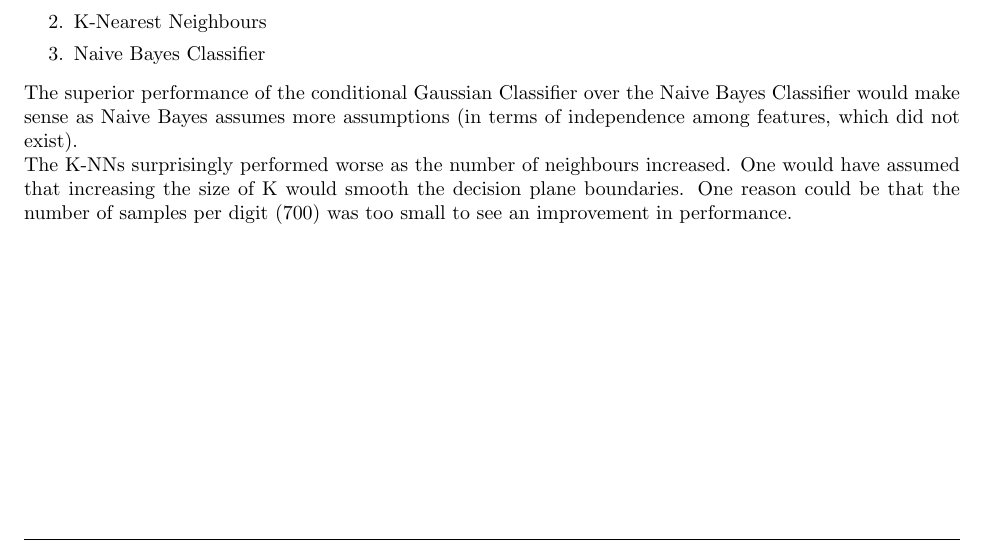
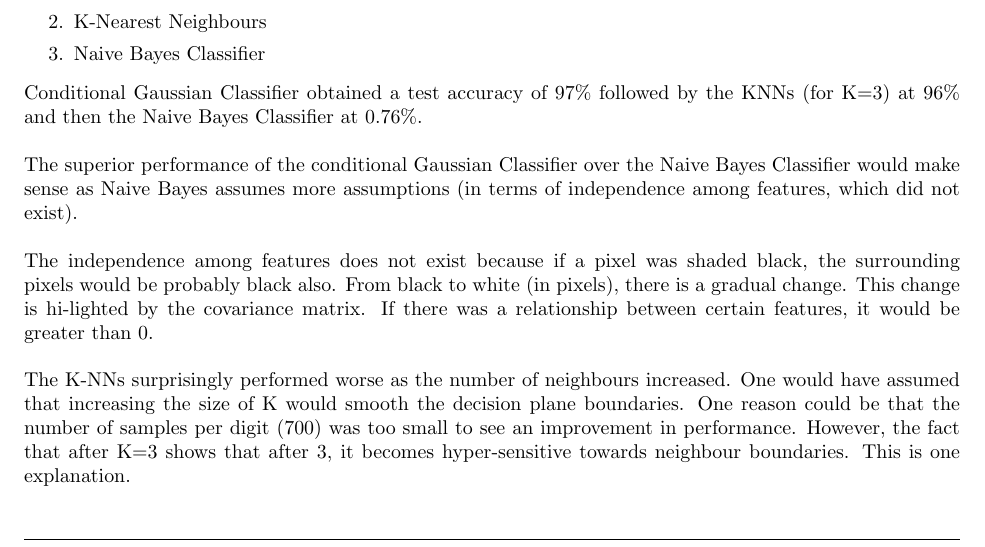
Before and after one commit to OsiDeIso/CSC411-Assignments-Fall-2017, a LaTeX problem sheet (Assignment 2/Latex/Assignment.tex): part of page 5 of 5, cut so that both start at the same text. Compiled offline with pdfLaTeX.

```diff
--- a/Assignment 2/Latex/Assignment.tex
+++ b/Assignment 2/Latex/Assignment.tex
@@ -280,9 +282,13 @@
 \item Naive Bayes Classifier
 \end{enumerate}
 
+Conditional Gaussian Classifier obtained a test accuracy of 97\% followed by the KNNs (for K=3) at 96\% and then the Naive Bayes Classifier at 0.76\%.
+\\ \\
 The superior performance of the conditional Gaussian Classifier over the Naive Bayes Classifier would make sense as Naive Bayes assumes more assumptions (in terms of independence among features, which did not exist).
-
-The K-NNs surprisingly performed worse as the number of neighbours increased. One would have assumed that increasing the size of K would smooth the decision plane boundaries. One reason could be that the number of samples per digit (700) was too small to see an improvement in performance.
+\\ \\
+The independence among features does not exist because if a pixel was shaded black, the surrounding pixels would be probably black also. From black to white (in pixels), there is a gradual change. This change is hi-lighted by the covariance matrix. If there was a relationship between certain features, it would be greater than 0.
+\\ \\
+The K-NNs surprisingly performed worse as the number of neighbours increased. One would have assumed that increasing the size of K would smooth the decision plane boundaries. One reason could be that the number of samples per digit (700) was too small to see an improvement in performance. However, the fact that after K=3 shows that after 3, it becomes hyper-sensitive towards neighbour boundaries. This is one explanation.
 
 
 
```
Also changed, not shown: Assignment 2/Latex/Assignment.tex (2 more changed lines), 2 other files.
